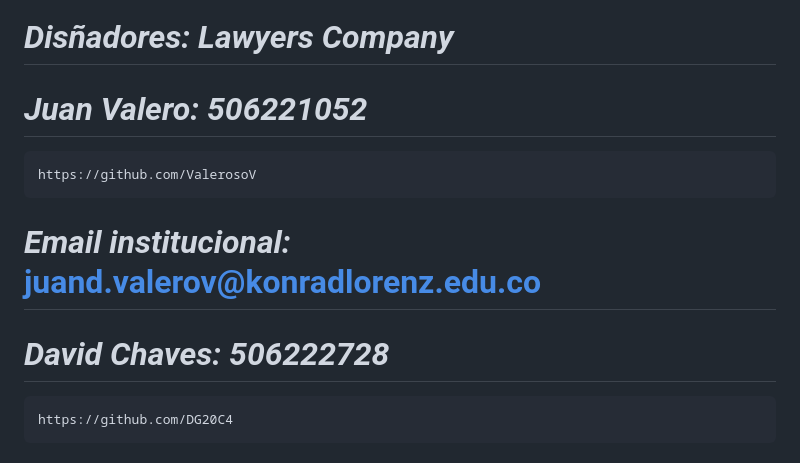
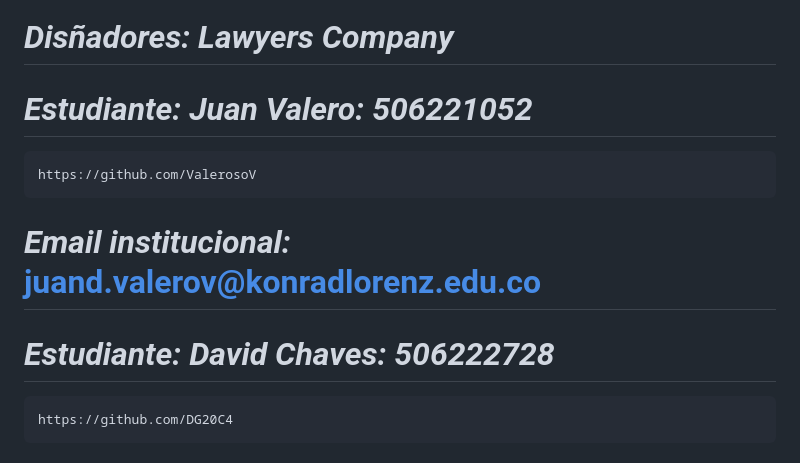
Before and after one commit to DG20C4/Lawyers-Company, a Markdown page: README.md, the part around the change. Drawn GitHub-style.

```diff
--- a/README.md
+++ b/README.md
@@ -51,10 +51,10 @@ Desarrollar una aplicación de software que permita gestionar de manera eficient
 
 
 # *Disñadores: Lawyers Company*
-# *Juan Valero: 506221052*
+# *Estudiante: Juan Valero: 506221052*
     https://github.com/ValerosoV
 # *Email institucional:* juand.valerov@konradlorenz.edu.co
 
-# *David Chaves: 506222728*
+# *Estudiante: David Chaves: 506222728*
     https://github.com/DG20C4
 # *Email institucional:* david.gutierrec@konradlorenz.edu.co
```
